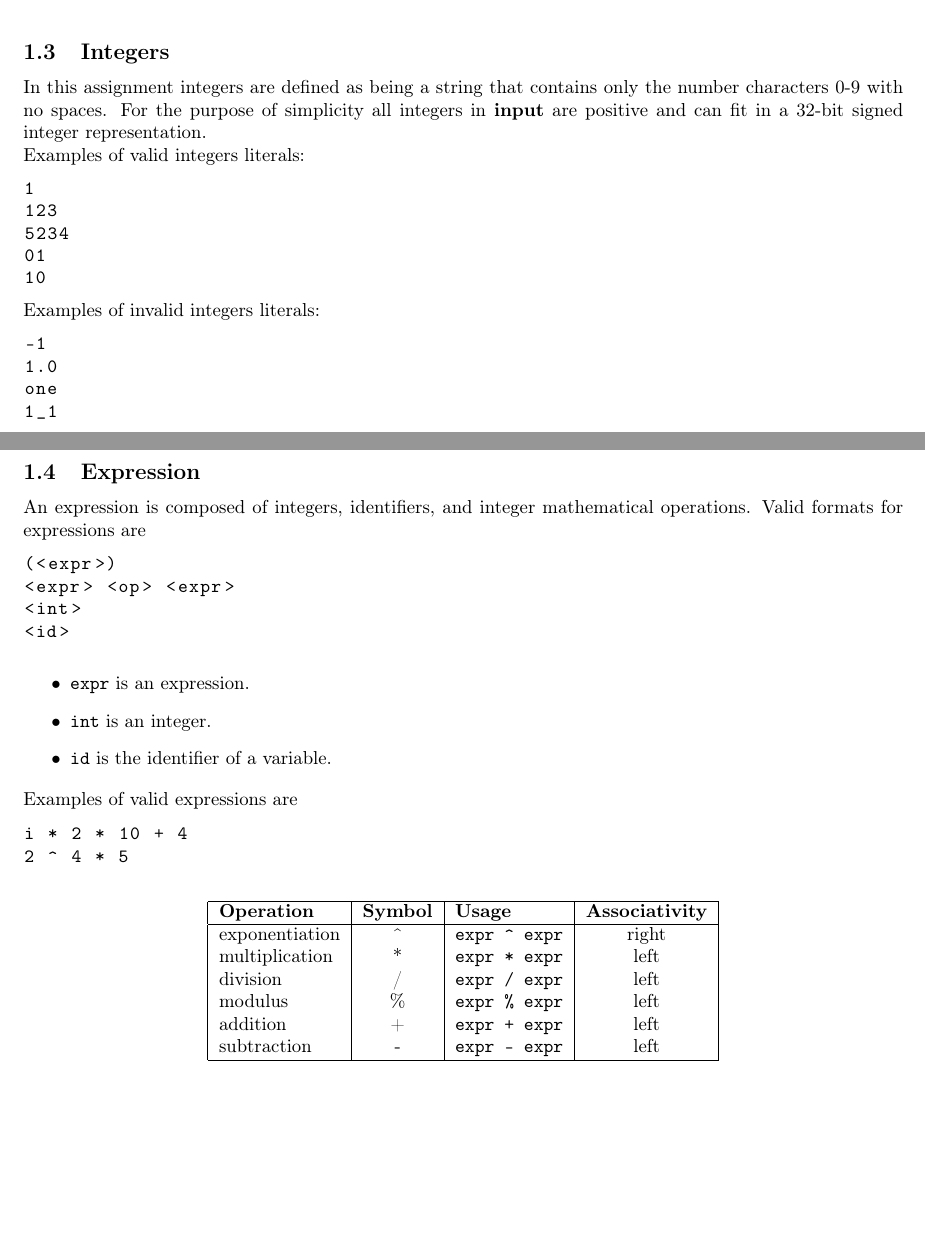
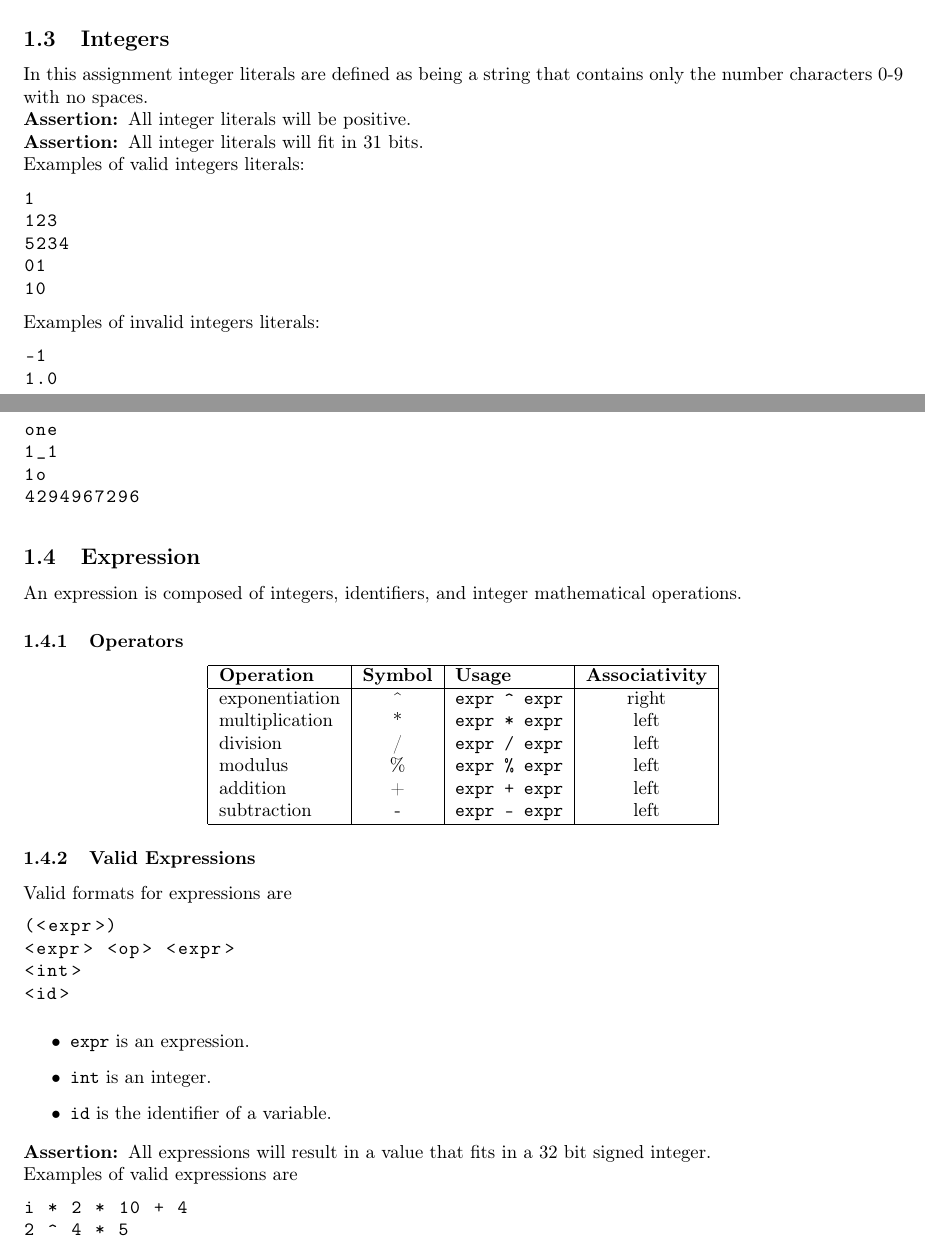
Before and after one commit to cmput415/415-docs, a LaTeX document (generator/generator.tex): two parts of pages 2 and 3 of 8, joined at a grey line, cut so that both start at the same text, the shorter picture padded with empty space. Compiled offline with pdfLaTeX.

Commit message:
Add assertions. Reorganise expressions.

```diff
--- a/generator/generator.tex
+++ b/generator/generator.tex
@@ -156,9 +156,12 @@ Examples of invalid identifier:
 \end{lstlisting}
 
 \subsection{Integers}
-In this assignment integers are defined as being a string that contains only the number characters 0-9 with no
-spaces. For the purpose of simplicity all integers in \textbf{input} are positive and can fit in a
-32-bit signed integer representation.
+In this assignment integer literals are defined as being a string that contains only the number
+characters 0-9 with no spaces.
+
+\assertion{All integer literals will be positive.}
+
+\assertion{All integer literals will fit in 31 bits.}
 
 Examples of valid integers literals:
 \begin{lstlisting}
@@ -180,27 +183,9 @@ Examples of invalid integers literals:
 \end{lstlisting}
 
 \subsection{Expression}
-An expression is composed of integers, identifiers, and integer mathematical operations. Valid
-formats for expressions are
-\begin{lstlisting}
-  (<expr>)
-  <expr> <op> <expr>
-  <int>
-  <id>
-\end{lstlisting}
+An expression is composed of integers, identifiers, and integer mathematical operations.
 
-\begin{itemize}
-  \item \code{expr} is an expression.
-  \item \code{int} is an integer.
-  \item \code{id} is the identifier of a variable.
-\end{itemize}
-
-Examples of valid expressions are
-\begin{lstlisting}
-  i * 2 * 10 + 4
-  2 ^ 4 * 5
-\end{lstlisting}
-
+\subsubsection{Operators}
 \begin{center}
   \begin{tabular}{|l|c|l|c|}
     \hline
@@ -216,6 +201,29 @@ Examples of valid expressions are
     \hline
   \end{tabular}
 \end{center}
+
+\subsubsection{Valid Expressions}
+Valid formats for expressions are
+\begin{lstlisting}
+  (<expr>)
+  <expr> <op> <expr>
+  <int>
+  <id>
+\end{lstlisting}
+
+\begin{itemize}
+  \item \code{expr} is an expression.
+  \item \code{int} is an integer.
+  \item \code{id} is the identifier of a variable.
+\end{itemize}
+
+\assertion{All expressions will result in a value that fits in a 32 bit signed integer.}
+
+Examples of valid expressions are
+\begin{lstlisting}
+  i * 2 * 10 + 4
+  2 ^ 4 * 5
+\end{lstlisting}
 
 \subsubsection{Precedence}
 Precedence determines what order operations are evaluated in. Precedence works as defined in the following
```
